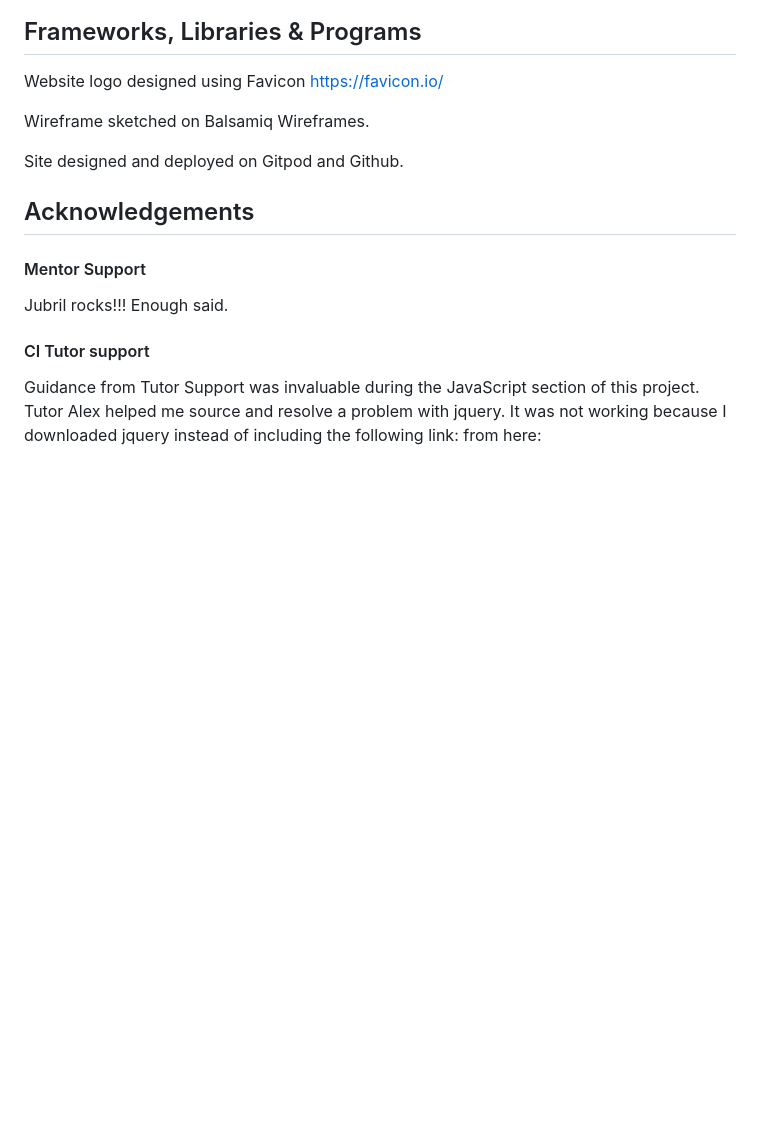
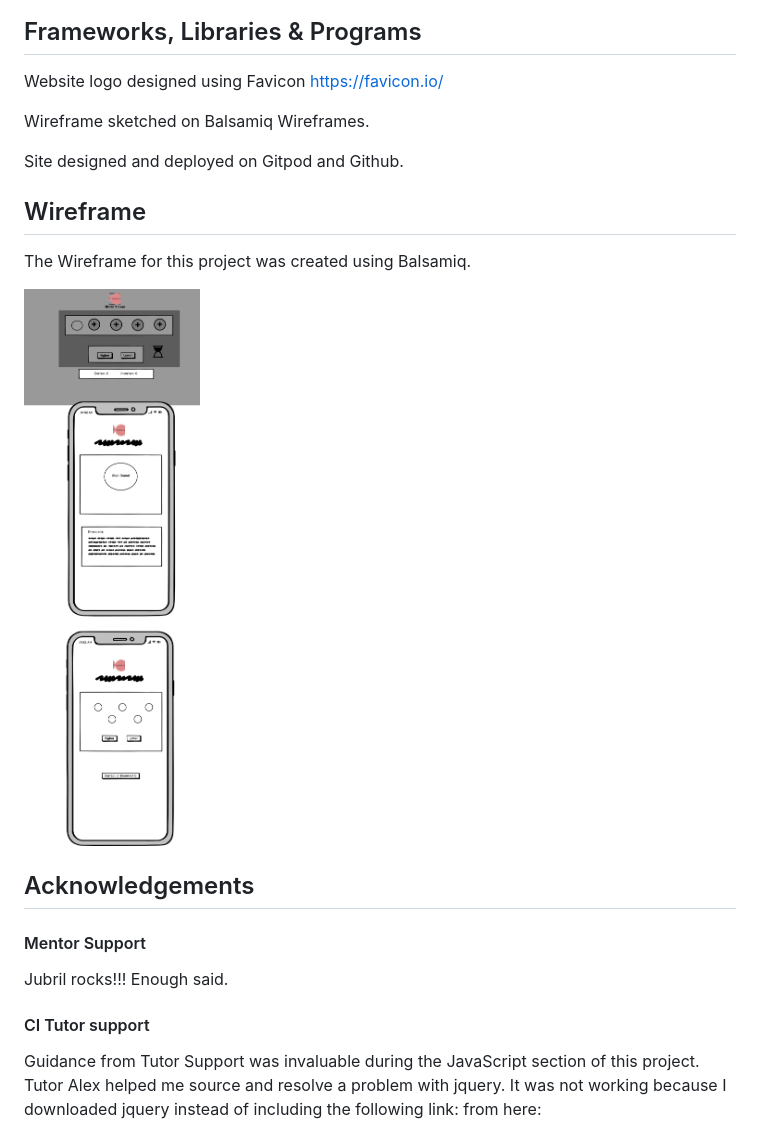
Before and after one commit to MoniMurray/higher_lower, a Markdown page: README.md, the part around the change. Rendered like a GitHub page; pictures changed too: assets/images/README-images/balsamiq-wireframe-screenshot.png (added); blank space fills up the shorter version.

Commit message:
Add wireframe refererence and screenshot to README.MD

```diff
--- a/README.md
+++ b/README.md
@@ -171,6 +171,12 @@ Wireframe sketched on Balsamiq Wireframes.
 
 Site designed and deployed on Gitpod and Github.
 
+## Wireframe
+
+The Wireframe for this project was created using Balsamiq.
+
+![Balsamiq wireframe for Higher Lower game](assets/images/README-images/balsamiq-wireframe-screenshot.png)
+
 ## Acknowledgements
 
 #### Mentor Support
```
